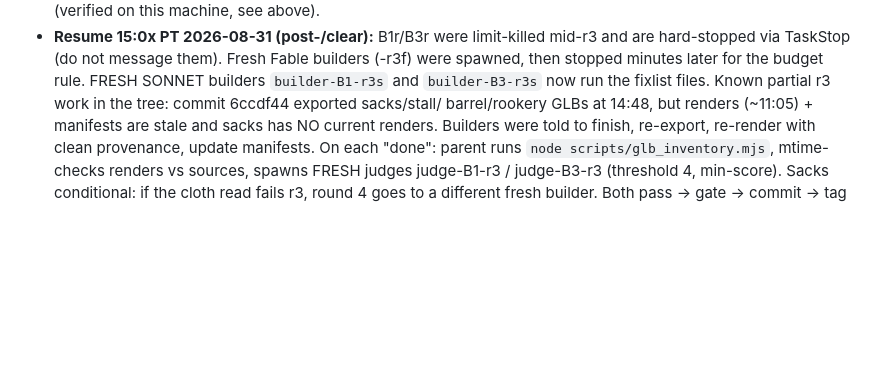
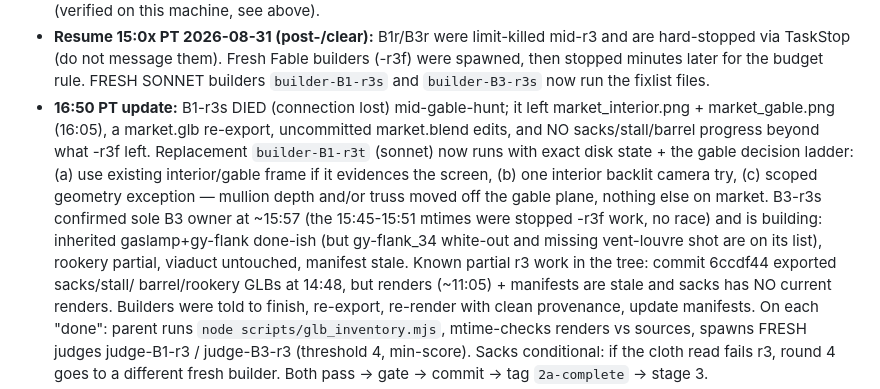
Before and after one commit to az9713/victorian-london, a Markdown page: HANDOFF.md, the part around the change. GitHub-like rendering; blank space fills up the shorter version.

Commit message:
handoff: B1-r3s died (connection), B1-r3t spawned with gable decision ladder; B3-r3s sole owner confirmed
Co-Authored-By: Claude Fable 5 <noreply@anthropic.com>
Claude-Session: https://claude.ai/code/session_017qLJs9v2hryaFneworWUNy

```diff
--- a/HANDOFF.md
+++ b/HANDOFF.md
@@ -67,6 +67,18 @@ quotes, or a judge loop that will not converge.
   Fable builders (-r3f) were spawned, then stopped minutes later for the
   budget rule. FRESH SONNET builders `builder-B1-r3s` and `builder-B3-r3s`
   now run the fixlist files.
+- **16:50 PT update:** B1-r3s DIED (connection lost) mid-gable-hunt; it left
+  market_interior.png + market_gable.png (16:05), a market.glb re-export,
+  uncommitted market.blend edits, and NO sacks/stall/barrel progress beyond
+  what -r3f left. Replacement `builder-B1-r3t` (sonnet) now runs with exact
+  disk state + the gable decision ladder: (a) use existing interior/gable
+  frame if it evidences the screen, (b) one interior backlit camera try,
+  (c) scoped geometry exception — mullion depth and/or truss moved off the
+  gable plane, nothing else on market. B3-r3s confirmed sole B3 owner at
+  ~15:57 (the 15:45-15:51 mtimes were stopped -r3f work, no race) and is
+  building: inherited gaslamp+gy-flank done-ish (but gy-flank_34 white-out
+  and missing vent-louvre shot are on its list), rookery partial, viaduct
+  untouched, manifest stale.
   Known partial r3 work in the tree: commit 6ccdf44 exported sacks/stall/
   barrel/rookery GLBs at 14:48, but renders (~11:05) + manifests are stale
   and sacks has NO current renders. Builders were told to finish, re-export,
```
